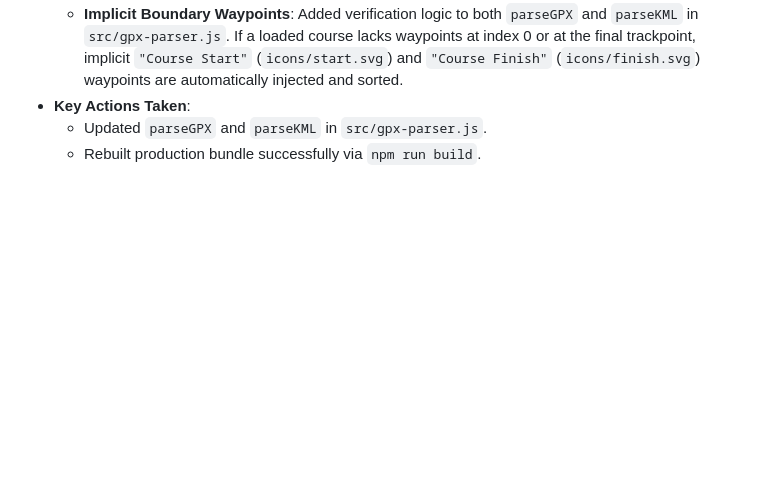
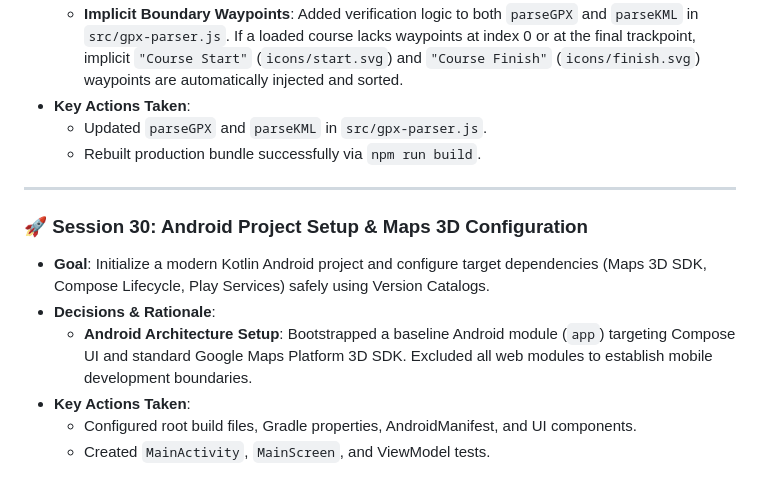
Before and after one commit to dkhawk/RuffTerrain, a Markdown page: BUILD_JOURNAL.md, the part around the change. GitHub-like rendering; blank space fills up the shorter version.

Commit message:
docs: update build journal with android initialization notes

```diff
--- a/BUILD_JOURNAL.md
+++ b/BUILD_JOURNAL.md
@@ -894,3 +894,13 @@ This journal records all design decisions, architecture patterns, development st
 *   **Key Actions Taken**:
     *   Updated `parseGPX` and `parseKML` in `src/gpx-parser.js`.
     *   Rebuilt production bundle successfully via `npm run build`.
+
+---
+
+### 🚀 Session 30: Android Project Setup & Maps 3D Configuration
+*   **Goal**: Initialize a modern Kotlin Android project and configure target dependencies (Maps 3D SDK, Compose Lifecycle, Play Services) safely using Version Catalogs.
+*   **Decisions & Rationale**:
+    *   **Android Architecture Setup**: Bootstrapped a baseline Android module (`app`) targeting Compose UI and standard Google Maps Platform 3D SDK. Excluded all web modules to establish mobile development boundaries.
+*   **Key Actions Taken**:
+    *   Configured root build files, Gradle properties, AndroidManifest, and UI components.
+    *   Created `MainActivity`, `MainScreen`, and ViewModel tests.
```
